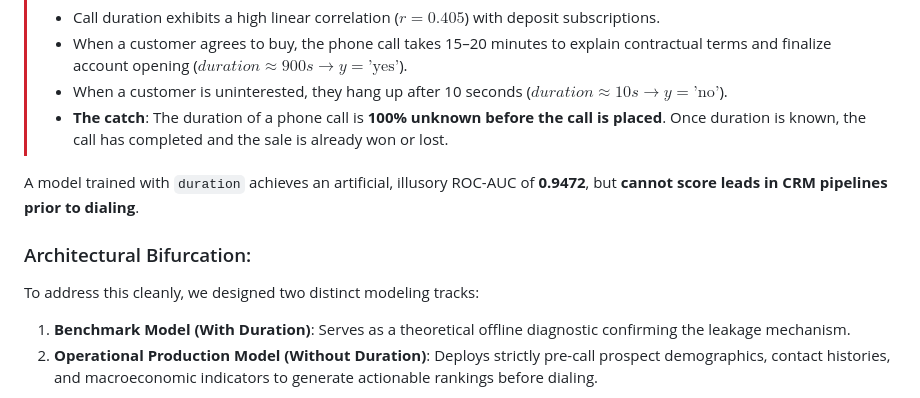
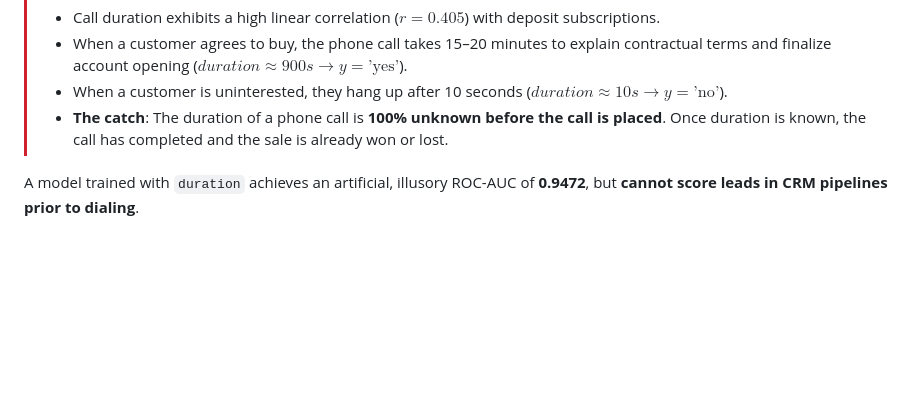
Before and after one commit to babiazees007/Bank_Marketing_Intelligence_, a Markdown page: README.md, the part around one of its changes. Rendered like a GitHub page; blank space fills up the shorter version.

Commit message:
Remove architectural bifurcation details from README
Removed section on architectural bifurcation and related diagram.

```diff
--- a/README.md
+++ b/README.md
@@ -75,8 +75,4 @@ A frequent pitfall in bank marketing analytics is the uncritical inclusion of th
 
 A model trained with `duration` achieves an artificial, illusory ROC-AUC of **0.9472**, but **cannot score leads in CRM pipelines prior to dialing**.
 
-### Architectural Bifurcation:
-To address this cleanly, we designed two distinct modeling tracks:
-1. **Benchmark Model (With Duration)**: Serves as a theoretical offline diagnostic confirming the leakage mechanism.
-2. **Operational Production Model (Without Duration)**: Deploys strictly pre-call prospect demographics, contact histories, and macroeconomic indicators to generate actionable rankings before dialing.
 
```
Also changed, not shown: other parts of README.md (+0 -14 lines).
